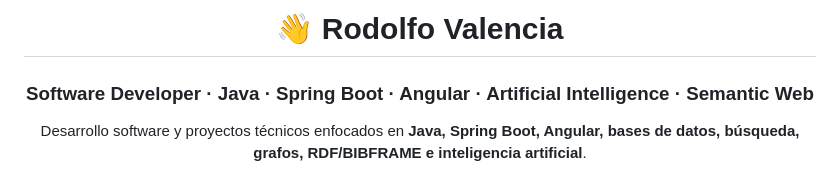
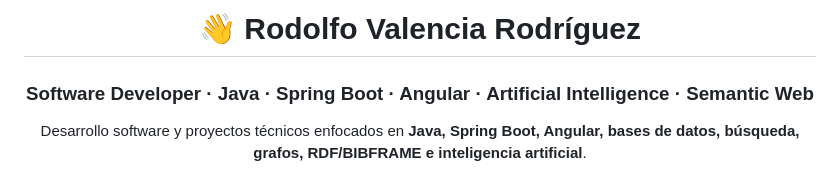
Before and after one commit to rodolfo99/rodolfo99, a Markdown page: README.md, the part around the change. Rendered like a GitHub page.

Commit message:
Update README with full name
Updated name to include full name 'Rodolfo Valencia Rodríguez'.

```diff
--- a/README.md
+++ b/README.md
@@ -1,6 +1,6 @@
 <div align="center">
 
-# 👋 Rodolfo Valencia
+# 👋 Rodolfo Valencia Rodríguez
 
 ### Software Developer · Java · Spring Boot · Angular · Artificial Intelligence · Semantic Web
 
```
